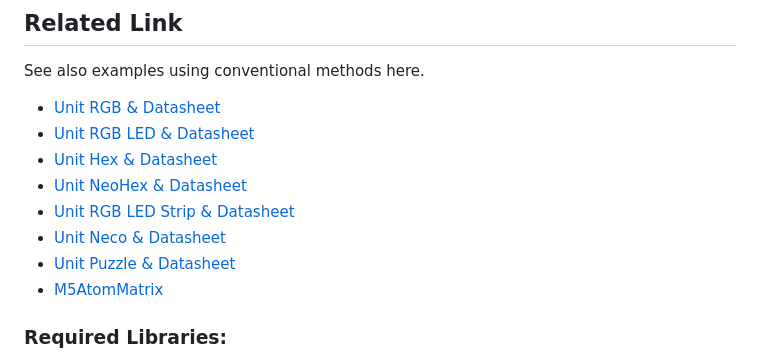
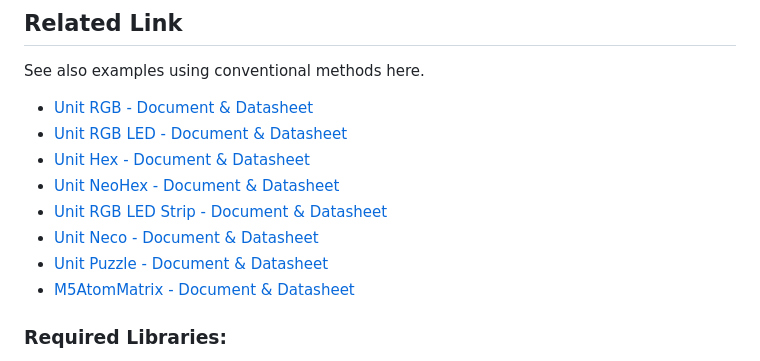
Before and after one commit to m5stack/M5Unit-RGB, a Markdown page: README.md, the part around the change. Drawn GitHub-style.

```diff
--- a/README.md
+++ b/README.md
@@ -34,14 +34,14 @@ M5AtomMatrix  has a 5*5 RGB Led matrix on the panel. This library can manage Led
 ## Related Link
 See also examples using conventional methods here.
 
-- [Unit RGB & Datasheet](https://docs.m5stack.com/en/unit/rgb)
-- [Unit RGB LED & Datasheet](https://docs.m5stack.com/en/unit/neopixel)
-- [Unit Hex & Datasheet](https://docs.m5stack.com/en/unit/hex)
-- [Unit NeoHex & Datasheet](https://docs.m5stack.com/en/unit/neohex)
-- [Unit RGB LED Strip & Datasheet](https://docs.m5stack.com/en/unit/rgb_led_strip)
-- [Unit Neco & Datasheet](https://docs.m5stack.com/en/unit/Neco%20Unit)
-- [Unit Puzzle & Datasheet](https://docs.m5stack.com/en/unit/Unit-Puzzle)
-- [M5AtomMatrix](https://docs.m5stack.com/en/core/ATOM%20Matrix)
+- [Unit RGB - Document & Datasheet](https://docs.m5stack.com/en/unit/rgb)
+- [Unit RGB LED - Document & Datasheet](https://docs.m5stack.com/en/unit/neopixel)
+- [Unit Hex - Document & Datasheet](https://docs.m5stack.com/en/unit/hex)
+- [Unit NeoHex - Document & Datasheet](https://docs.m5stack.com/en/unit/neohex)
+- [Unit RGB LED Strip - Document & Datasheet](https://docs.m5stack.com/en/unit/rgb_led_strip)
+- [Unit Neco - Document & Datasheet](https://docs.m5stack.com/en/unit/Neco%20Unit)
+- [Unit Puzzle - Document & Datasheet](https://docs.m5stack.com/en/unit/Unit-Puzzle)
+- [M5AtomMatrix - Document & Datasheet](https://docs.m5stack.com/en/core/ATOM%20Matrix)
 
 
 ### Required Libraries:
```
